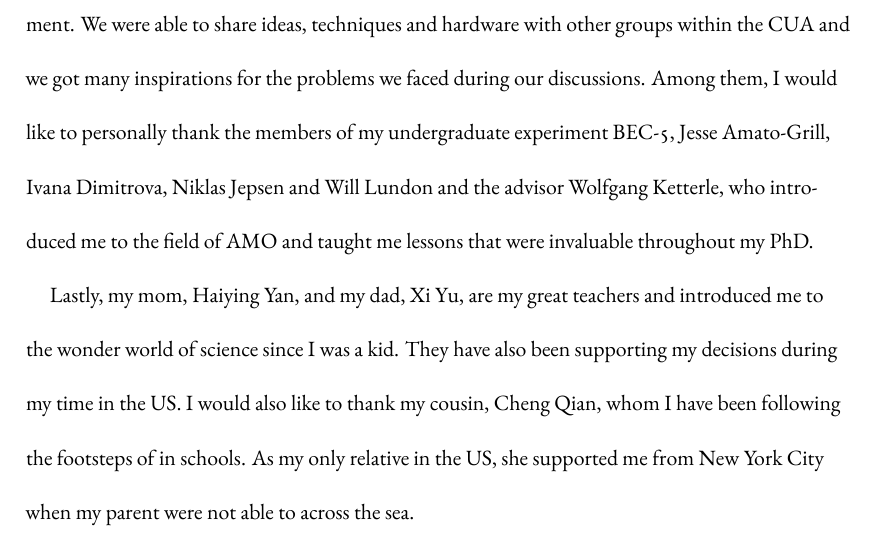
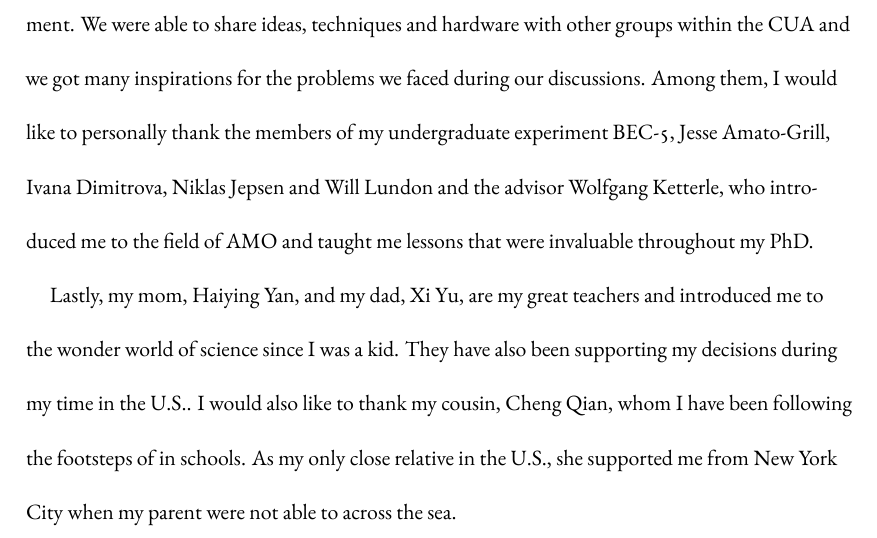
Before and after one commit to yuyichao/grad-thesis, a LaTeX thesis (dissertation.tex, which reads frontmatter/thanks.tex): part of page 10 of 199, cut so that both start at the same text. The pictures show the PDF file dissertation.pdf that the author committed with the source.

Commit message:
[thanks] tweaks

```diff
--- a/frontmatter/thanks.tex
+++ b/frontmatter/thanks.tex
@@ -42,8 +42,8 @@ and taught me lessons that were invaluable throughout my PhD.
 
 Lastly, my mom, Haiying Yan, and my dad, Xi Yu, are my great teachers
 and introduced me to the wonder world of science since I was a kid.
-They have also been supporting my decisions during my time in the US.
+They have also been supporting my decisions during my time in the U.S..
 I would also like to thank my cousin, Cheng Qian,
 whom I have been following the footsteps of in schools.
-As my only relative in the US, she supported me from New York City
+As my only close relative in the U.S., she supported me from New York City
 when my parent were not able to across the sea.
```
Also changed, not shown: dissertation.pdf.
